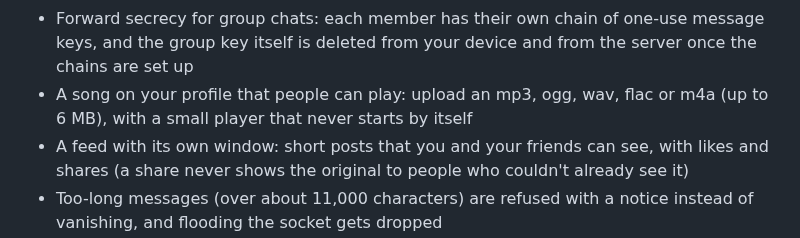
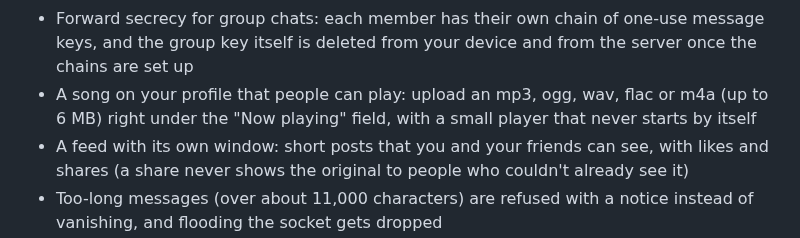
Before and after one commit to iris18102006/cipher-chat, a Markdown page: README.md, the part around the change. GitHub-like rendering.

Commit message:
Say in the README where the song upload lives
Co-authored-by: Claude <noreply@anthropic.com>

```diff
--- a/README.md
+++ b/README.md
@@ -24,7 +24,7 @@ The server only ever sees ciphertext. Keys are generated in your browser and the
 - Forward secrecy for 1:1 chats: every message is locked with a one-time key as well, and that key is deleted the moment the message has been read. Someone who later steals your key and has a copy of what the server stored still can't open those messages
 - Signed group messages: every group message is signed with its sender's own key, and each member's browser checks it. A message shows "signed", "not signed" or a warning if it doesn't check out, so one member can't write something that looks like it came from another
 - Forward secrecy for group chats: each member has their own chain of one-use message keys, and the group key itself is deleted from your device and from the server once the chains are set up
-- A song on your profile that people can play: upload an mp3, ogg, wav, flac or m4a (up to 6 MB), with a small player that never starts by itself
+- A song on your profile that people can play: upload an mp3, ogg, wav, flac or m4a (up to 6 MB) right under the "Now playing" field, with a small player that never starts by itself
 - A feed with its own window: short posts that you and your friends can see, with likes and shares (a share never shows the original to people who couldn't already see it)
 - Too-long messages (over about 11,000 characters) are refused with a notice instead of vanishing, and flooding the socket gets dropped
 - Logging out closes any tab of that session that's still connected
```
